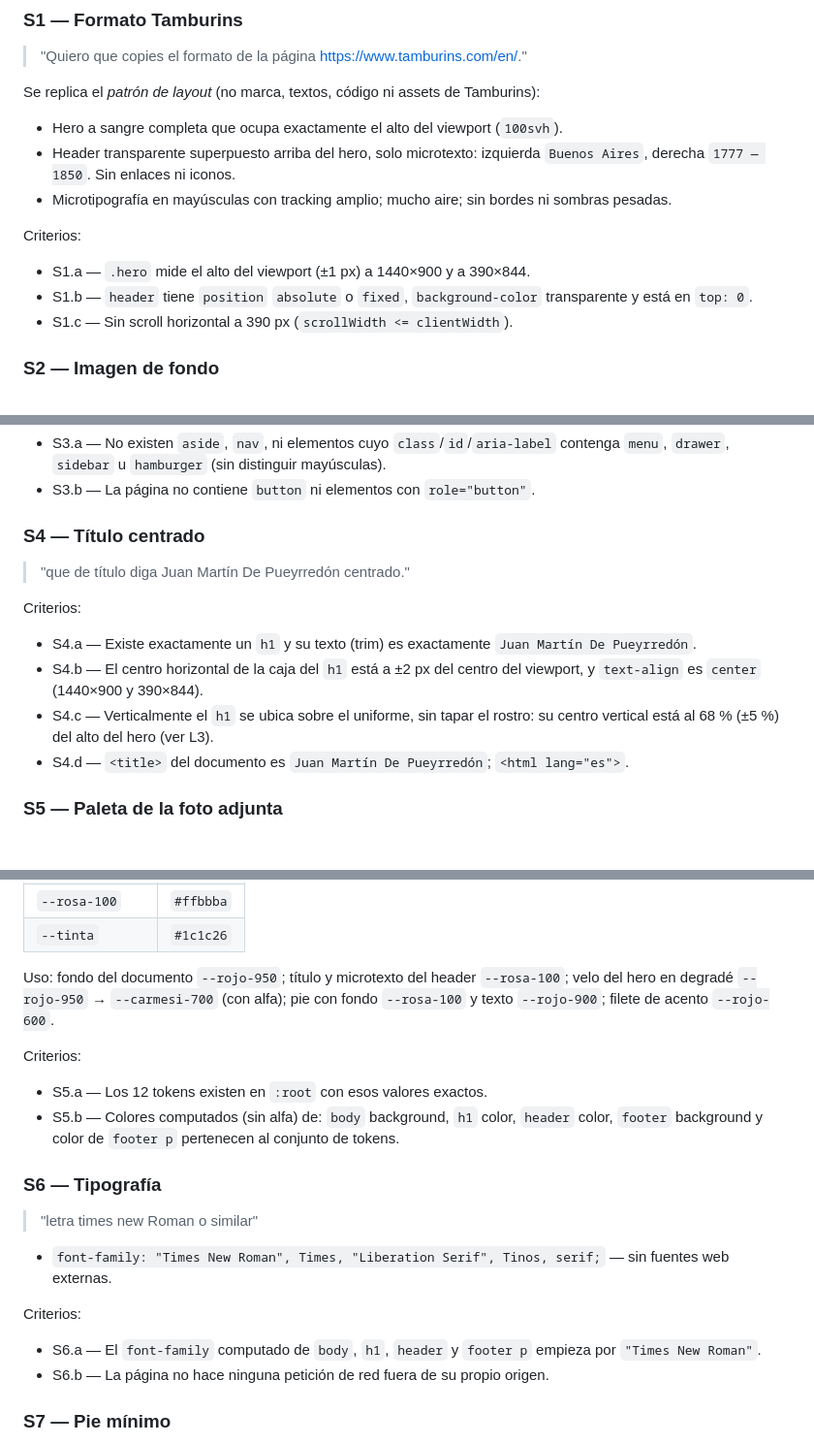
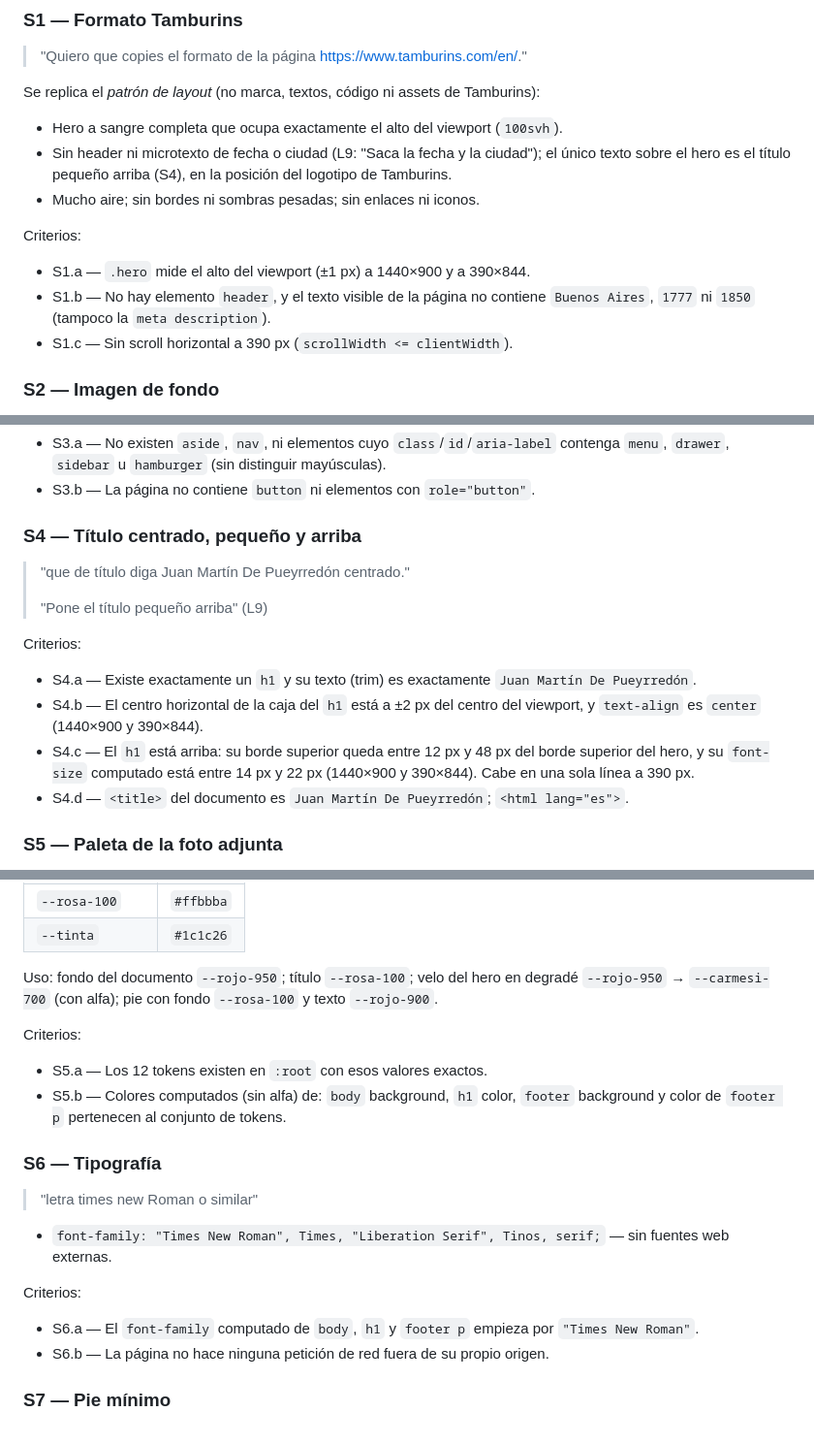
Before and after one commit to arivillani/rljmdp, a Markdown page: odd/tasks/landing-pueyrredon.md, 3 parts joined by grey strips. Shown at 97% size. Drawn GitHub-style; blank space fills up the shorter version.

Commit message:
docs(odd): small title on top, drop date and city (L9), reopen as T2c
Co-Authored-By: Claude Opus 5.5 <noreply@anthropic.com>
Claude-Session: https://claude.ai/code/session_014GVJ2SRgQawxeLtUmD8ruJ

```diff
--- a/odd/tasks/landing-pueyrredon.md
+++ b/odd/tasks/landing-pueyrredon.md
@@ -16,12 +16,12 @@ minimalista de tamburins.com (hero a sangre completa + header transparente + pie
 
 Se replica el *patrón de layout* (no marca, textos, código ni assets de Tamburins):
 - Hero a sangre completa que ocupa exactamente el alto del viewport (`100svh`).
-- Header transparente superpuesto arriba del hero, solo microtexto: izquierda `Buenos Aires`, derecha `1777 — 1850`. Sin enlaces ni iconos.
-- Microtipografía en mayúsculas con tracking amplio; mucho aire; sin bordes ni sombras pesadas.
+- Sin header ni microtexto de fecha o ciudad (L9: "Saca la fecha y la ciudad"); el único texto sobre el hero es el título pequeño arriba (S4), en la posición del logotipo de Tamburins.
+- Mucho aire; sin bordes ni sombras pesadas; sin enlaces ni iconos.
 
 Criterios:
 - S1.a — `.hero` mide el alto del viewport (±1 px) a 1440×900 y a 390×844.
-- S1.b — `header` tiene `position` `absolute` o `fixed`, `background-color` transparente y está en `top: 0`.
+- S1.b — No hay elemento `header`, y el texto visible de la página no contiene `Buenos Aires`, `1777` ni `1850` (tampoco la `meta description`).
 - S1.c — Sin scroll horizontal a 390 px (`scrollWidth <= clientWidth`).
 
 ### S2 — Imagen de fondo
@@ -42,13 +42,15 @@ Criterios:
 - S3.a — No existen `aside`, `nav`, ni elementos cuyo `class`/`id`/`aria-label` contenga `menu`, `drawer`, `sidebar` u `hamburger` (sin distinguir mayúsculas).
 - S3.b — La página no contiene `button` ni elementos con `role="button"`.
 
-### S4 — Título centrado
+### S4 — Título centrado, pequeño y arriba
 > "que de título diga Juan Martín De Pueyrredón centrado."
+>
+> "Pone el título pequeño arriba" (L9)
 
 Criterios:
 - S4.a — Existe exactamente un `h1` y su texto (trim) es exactamente `Juan Martín De Pueyrredón`.
 - S4.b — El centro horizontal de la caja del `h1` está a ±2 px del centro del viewport, y `text-align` es `center` (1440×900 y 390×844).
-- S4.c — Verticalmente el `h1` se ubica sobre el uniforme, sin tapar el rostro: su centro vertical está al 68 % (±5 %) del alto del hero (ver L3).
+- S4.c — El `h1` está arriba: su borde superior queda entre 12 px y 48 px del borde superior del hero, y su `font-size` computado está entre 14 px y 22 px (1440×900 y 390×844). Cabe en una sola línea a 390 px.
 - S4.d — `<title>` del documento es `Juan Martín De Pueyrredón`; `<html lang="es">`.
 
 ### S5 — Paleta de la foto adjunta
@@ -71,11 +73,11 @@ Tokens muestreados de la imagen "RED COLOR PALETTE" (declarados en `:root`, valo
 | `--rosa-100` | `#ffbbba` |
 | `--tinta` | `#1c1c26` |
 
-Uso: fondo del documento `--rojo-950`; título y microtexto del header `--rosa-100`; velo del hero en degradé `--rojo-950` → `--carmesi-700` (con alfa); pie con fondo `--rosa-100` y texto `--rojo-900`; filete de acento `--rojo-600`.
+Uso: fondo del documento `--rojo-950`; título `--rosa-100`; velo del hero en degradé `--rojo-950` → `--carmesi-700` (con alfa); pie con fondo `--rosa-100` y texto `--rojo-900`.
 
 Criterios:
 - S5.a — Los 12 tokens existen en `:root` con esos valores exactos.
-- S5.b — Colores computados (sin alfa) de: `body` background, `h1` color, `header` color, `footer` background y color de `footer p` pertenecen al conjunto de tokens.
+- S5.b — Colores computados (sin alfa) de: `body` background, `h1` color, `footer` background y color de `footer p` pertenecen al conjunto de tokens.
 
 ### S6 — Tipografía
 > "letra times new Roman o similar"
@@ -83,7 +85,7 @@ Criterios:
 - `font-family: "Times New Roman", Times, "Liberation Serif", Tinos, serif;` — sin fuentes web externas.
 
 Criterios:
-- S6.a — El `font-family` computado de `body`, `h1`, `header` y `footer p` empieza por `"Times New Roman"`.
+- S6.a — El `font-family` computado de `body`, `h1` y `footer p` empieza por `"Times New Roman"`.
 - S6.b — La página no hace ninguna petición de red fuera de su propio origen.
 
 ### S7 — Pie mínimo
```
Also changed, not shown: other parts of odd/tasks/landing-pueyrredon.md (+8 -2 lines).
